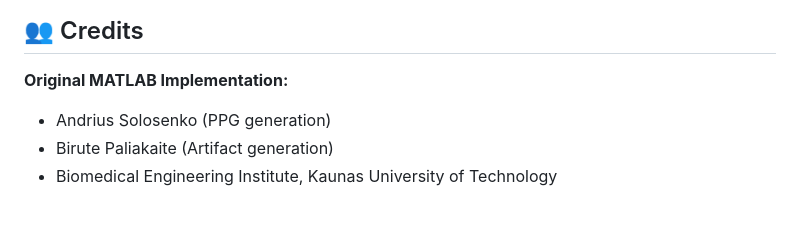
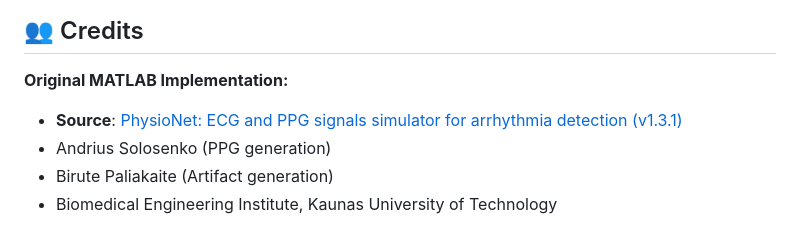
Before and after one commit to Pasdeau/PPG_Generator, a Markdown page: README.md, the part around the change. Rendered like a GitHub page.

Commit message:
Docs: Add PhysioNet source attribution

```diff
--- a/README.md
+++ b/README.md
@@ -583,6 +583,7 @@ Use the included `deploy_and_setup.sh` or SLURM scripts (`slurm_datagen_v2.sh`,
 ## 👥 Credits
 
 **Original MATLAB Implementation:**
+- **Source**: [PhysioNet: ECG and PPG signals simulator for arrhythmia detection (v1.3.1)](https://physionet.org/content/ecg-ppg-simulator-arrhythmia/1.3.1/)
 - Andrius Solosenko (PPG generation)
 - Birute Paliakaite (Artifact generation)
 - Biomedical Engineering Institute, Kaunas University of Technology
```
